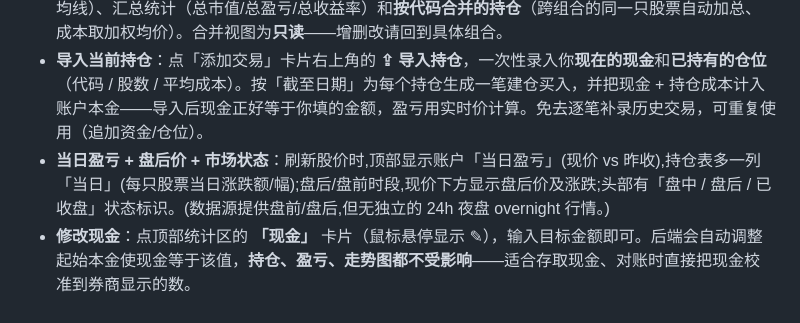
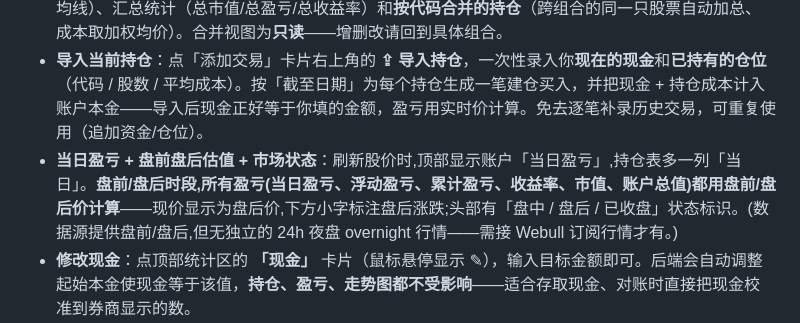
Before and after one commit to liutingchen/protfolio-tracker, a Markdown page: README.md, the part around the change. GitHub-like rendering.

Commit message:
docs: pre/post valuation across all P&L metrics
Co-Authored-By: Claude Opus 4.8 <noreply@anthropic.com>

```diff
--- a/README.md
+++ b/README.md
@@ -36,7 +36,7 @@ python3 -m venv .venv
 - **多组合管理**：右上角可**新建 / 切换 / 重命名 / 删除**多个组合（如「主仓」「波段仓」「实验仓」）。每个组合**完全独立**——各自的交易记录、起始本金和视图模式互不影响；下拉框里会显示每个组合的交易笔数。
 - **全部组合合并总览**：下拉框选 **「▦ 全部组合（合并）」**，把所有组合并成**一条总资产走势图**（含 10 周均线）、汇总统计（总市值/总盈亏/总收益率）和**按代码合并的持仓**（跨组合的同一只股票自动加总、成本取加权均价）。合并视图为**只读**——增删改请回到具体组合。
 - **导入当前持仓**：点「添加交易」卡片右上角的 **⇪ 导入持仓**，一次性录入你**现在的现金**和**已持有的仓位**（代码 / 股数 / 平均成本）。按「截至日期」为每个持仓生成一笔建仓买入，并把现金 + 持仓成本计入账户本金——导入后现金正好等于你填的金额，盈亏用实时价计算。免去逐笔补录历史交易，可重复使用（追加资金/仓位）。
-- **当日盈亏 + 盘后价 + 市场状态**：刷新股价时,顶部显示账户「当日盈亏」(现价 vs 昨收),持仓表多一列「当日」(每只股票当日涨跌额/幅);盘后/盘前时段,现价下方显示盘后价及涨跌;头部有「盘中 / 盘后 / 已收盘」状态标识。(数据源提供盘前/盘后,但无独立的 24h 夜盘 overnight 行情。)
+- **当日盈亏 + 盘前盘后估值 + 市场状态**：刷新股价时,顶部显示账户「当日盈亏」,持仓表多一列「当日」。**盘前/盘后时段,所有盈亏(当日盈亏、浮动盈亏、累计盈亏、收益率、市值、账户总值)都用盘前/盘后价计算**——现价显示为盘后价,下方小字标注盘后涨跌;头部有「盘中 / 盘后 / 已收盘」状态标识。(数据源提供盘前/盘后,但无独立的 24h 夜盘 overnight 行情——需接 Webull 订阅行情才有。)
 - **修改现金**：点顶部统计区的 **「现金」** 卡片（鼠标悬停显示 ✎），输入目标金额即可。后端会自动调整起始本金使现金等于该值，**持仓、盈亏、走势图都不受影响**——适合存取现金、对账时直接把现金校准到券商显示的数。
 - **个股 K 线图（周/日切换）**：在「当前持仓」表里**点击股票代码**，弹出该股票的 K 线图 + 成交量柱，并标出你的买卖点。右上角可切 **周线 / 日线**：
   - **周线**：10 周均线 + 40 周均线（MarketSurge 经典趋势线）
```
